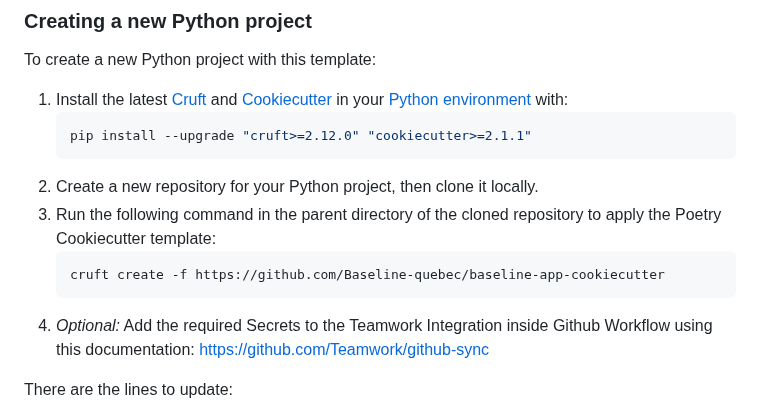
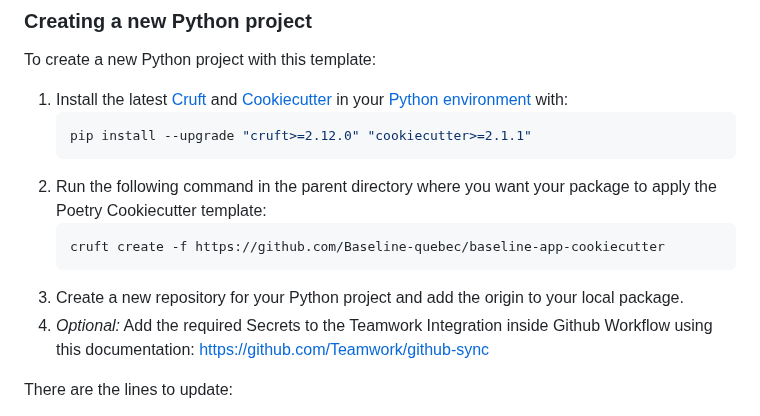
Before and after one commit to superlinear-ai/poetry-cookiecutter, a Markdown page: README.md, the part around one of its changes. GitHub-like rendering.

````diff
--- a/README.md
+++ b/README.md
@@ -38,11 +38,11 @@ To create a new Python project with this template:
    ```sh
    pip install --upgrade "cruft>=2.12.0" "cookiecutter>=2.1.1"
    ```
-2. Create a new repository for your Python project, then clone it locally.
-3. Run the following command in the parent directory of the cloned repository to apply the Poetry Cookiecutter template:
+2. Run the following command in the parent directory where you want your package to apply the Poetry Cookiecutter template:
    ```sh
    cruft create -f https://github.com/Baseline-quebec/baseline-app-cookiecutter
    ```
+3. Create a new repository for your Python project and add the origin to your local package.
 4. _Optional:_ Add the required Secrets to the Teamwork Integration inside Github Workflow using this documentation: https://github.com/Teamwork/github-sync
 
 There are the lines to update:
````
Also changed, not shown: other parts of README.md (+2 -2 lines).
